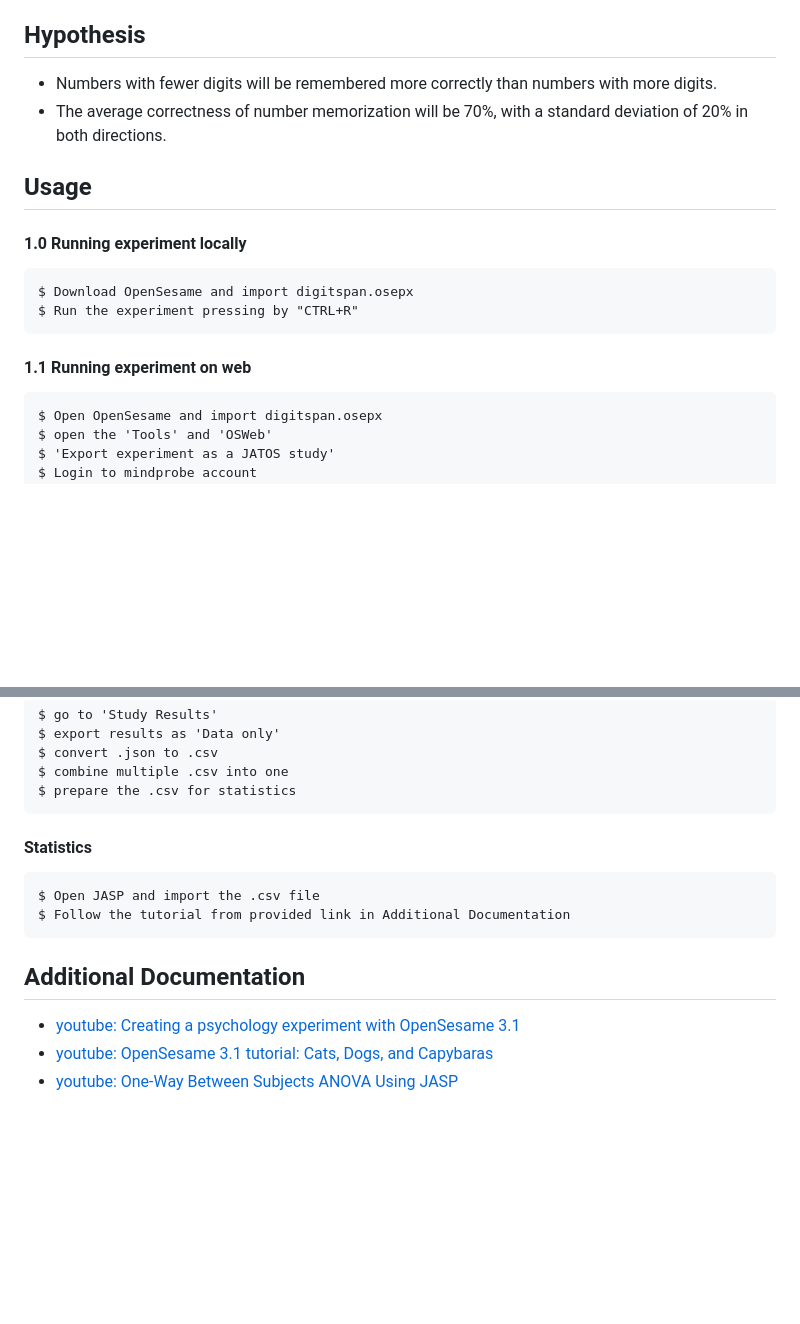
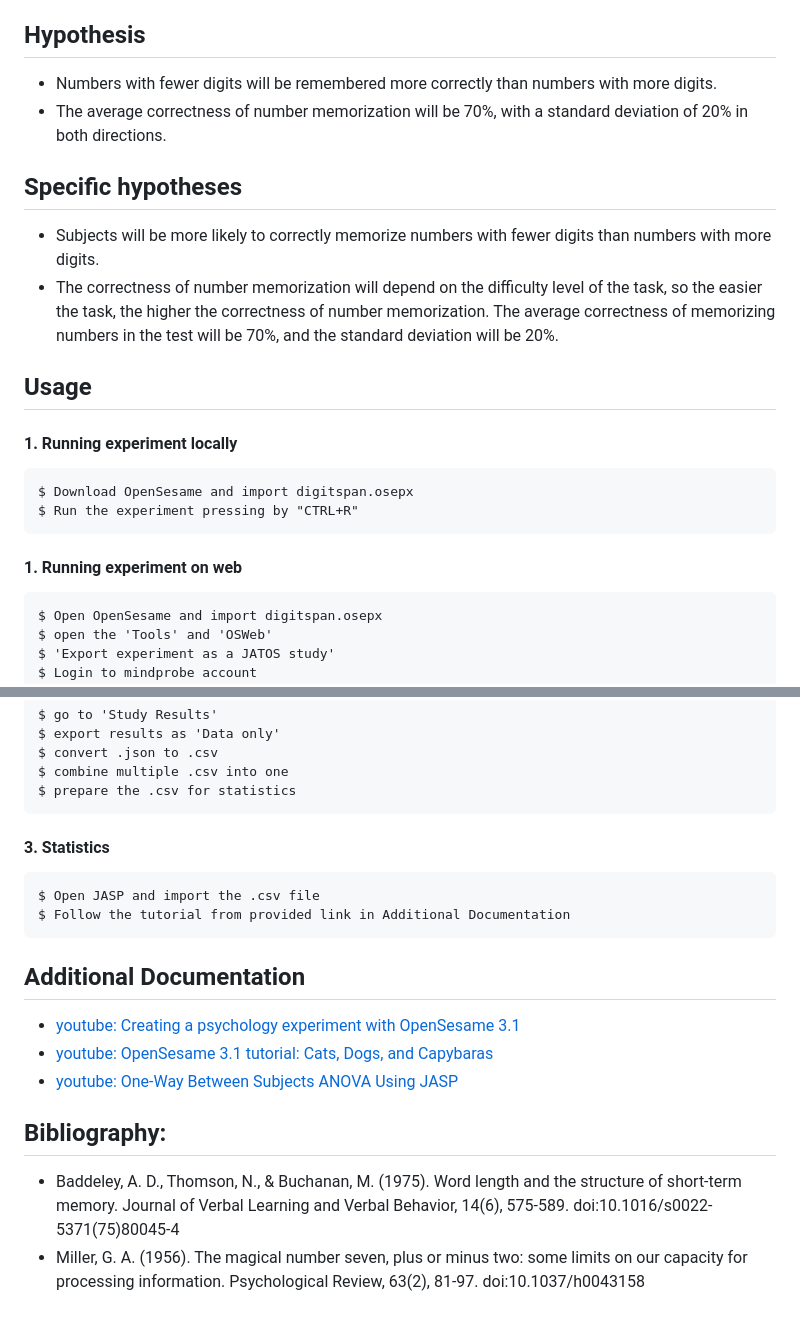
Before and after one commit to qunikarp/digit-span-experiment, a Markdown page: README.md, 2 parts joined by grey strips. GitHub-like rendering; blank space fills up the shorter version.

````diff
--- a/README.md
+++ b/README.md
@@ -57,15 +57,20 @@ The things you need before running experiment.
 <!-- The number display time (1.5 s or 4 s) will not have a significant effect on the correctness of number memorization.
  -->
 
+## Specific hypotheses
+- Subjects will be more likely to correctly memorize numbers with fewer digits than numbers with more digits.
+- The correctness of number memorization will depend on the difficulty level of the task, so the easier the task, the higher the correctness of number memorization. The average correctness of memorizing numbers in the test will be 70%, and the standard deviation will be 20%.
+<!-- - There will be no significant difference in the correctness of number memorization depending on the time of the number display, 1.5 s or 4 s, because the accuracy of the working memory time of numbers will not be affected by such short intervals. -->
+
 ## Usage
 
-#### 1.0 Running experiment locally
+#### 1. Running experiment locally
 ```
 $ Download OpenSesame and import digitspan.osepx
 $ Run the experiment pressing by "CTRL+R"
 ```
 
-#### 1.1 Running experiment on web
+#### 1. Running experiment on web
 ```
 $ Open OpenSesame and import digitspan.osepx
 $ open the 'Tools' and 'OSWeb'
@@ -86,7 +91,7 @@ $ combine multiple .csv into one
 $ prepare the .csv for statistics
 ```
 
-#### Statistics
+#### 3. Statistics
 ```
 $ Open JASP and import the .csv file
 $ Follow the tutorial from provided link in Additional Documentation
@@ -98,3 +103,7 @@ $ Follow the tutorial from provided link in Additional Documentation
 * [youtube: Creating a psychology experiment with OpenSesame 3.1](https://www.youtube.com/watch?v=FCXcnAv9aMA&t)
 * [youtube: OpenSesame 3.1 tutorial: Cats, Dogs, and Capybaras](https://www.youtube.com/watch?v=ICa0vPoYrYw&t=)
 * [youtube: One-Way Between Subjects ANOVA Using JASP](https://www.youtube.com/watch?v=2jY1eM6BKIw)
+
+## Bibliography:
+- Baddeley, A. D., Thomson, N., & Buchanan, M. (1975). Word length and the structure of short-term memory. Journal of Verbal Learning and Verbal Behavior, 14(6), 575-589. doi:10.1016/s0022-5371(75)80045-4
+- Miller, G. A. (1956). The magical number seven, plus or minus two: some limits on our capacity for processing information. Psychological Review, 63(2), 81-97. doi:10.1037/h0043158
````
Also changed, not shown: other parts of README.md (+1 -1 lines).
